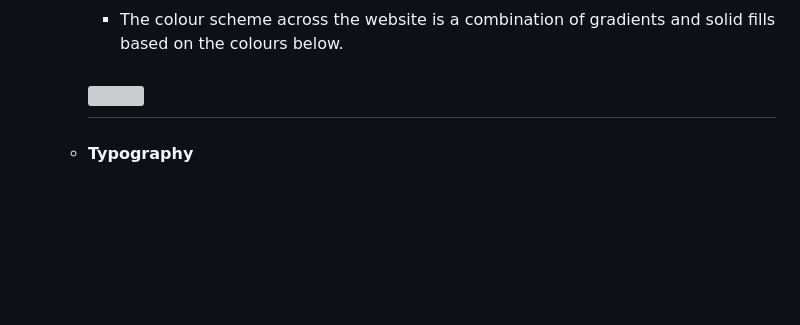
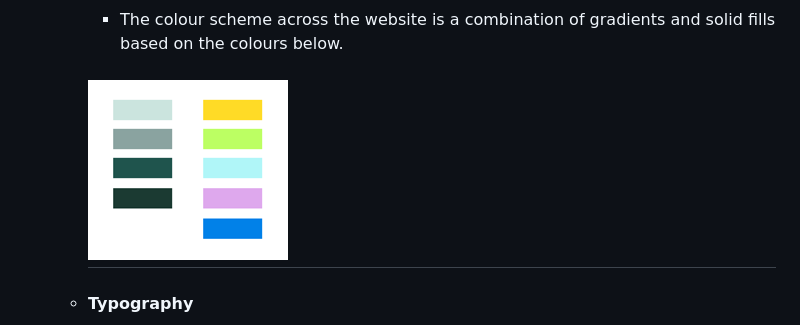
Before and after one commit to Code-Institute-Submissions/everyday-why, a Markdown page: README.md, the part around the change printed below. Rendered like a GitHub page; blank space fills up the shorter version; grey boxes are pictures that could not be loaded.

```diff
--- a/README.md
+++ b/README.md
@@ -36,7 +38,7 @@ I am grateful for the knowledge I have gained so far on this course as it has en
 - ### Design
     - #### Colour Scheme
         -   The colour scheme across the website is a combination of gradients and solid fills based on the colours below.
-        <h2><img src="assets/images/Colour Palette.png"></h2>
+        <h2><img src="assets/images/Colour-Palette.png"></h2>
     - #### Typography
         -   The Google fonts Libre Franklin and Roboto Mono are the two fonts used across the website with Sans Serif and Monospace as the alternative fonts respectively, for cases when the default options aren't loaded onto the website correctly.
         Both fonts are very legible and contrast nicely together. With Libre Franklin serving as the primary font for headlines and titles and Roboto Mono as the body text.
```
Also changed, not shown: other parts of README.md (+3 -1 lines), assets/images/Responsive-screenshot.png (added), 3 other files.
